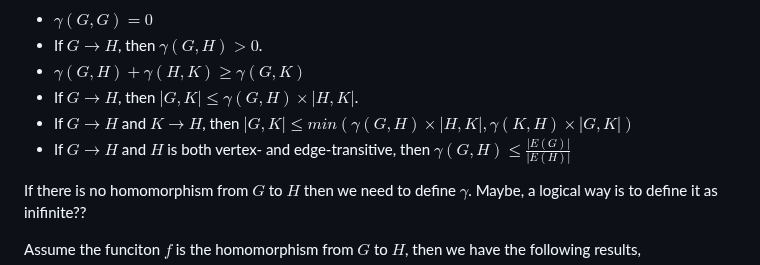
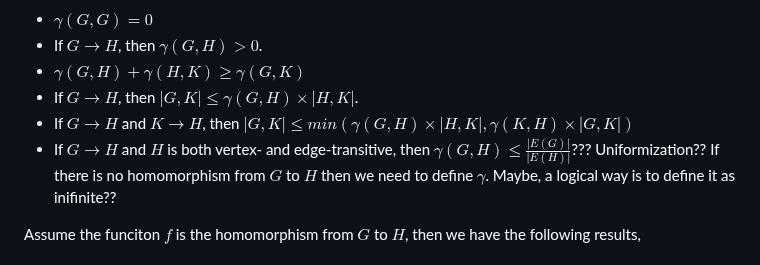
Before and after one commit to rostam/NonHomomorphism, a Markdown page: README.md, the part around the change. GitHub-like rendering.

```diff
--- a/README.md
+++ b/README.md
@@ -40,8 +40,8 @@ Once I have defined $\gamma$, we can build upon it to establish various lemmas.
 - $\gamma(G, H) + \gamma(H,K) \geq \gamma(G,K)$
 - If $G\rightarrow H$, then $|G,K| \leq \gamma (G,H)\times|H,K|$.
 - If $G\rightarrow H$ and $K\rightarrow H$, then $|G,K| \leq min(\gamma (G,H)\times|H,K|, \gamma (K,H)\times|G,K|)$
-- If $G\rightarrow H$ and $H$ is both vertex- and edge-transitive, then $\gamma(G,H) \leq \frac{|E(G)|}{|E(H)|}$
-
+- If $G\rightarrow H$ and $H$ is both vertex- and edge-transitive, then $\gamma(G,H) \leq \frac{|E(G)|}{|E(H)|}$???
+Uniformization??
 If there is no homomorphism from $G$ to $H$ then we need to define $\gamma$. Maybe, a logical way is to define it as inifinite??
 
 Assume the funciton $f$ is the homomorphism from $G$ to $H$, then we have the following results,
```
